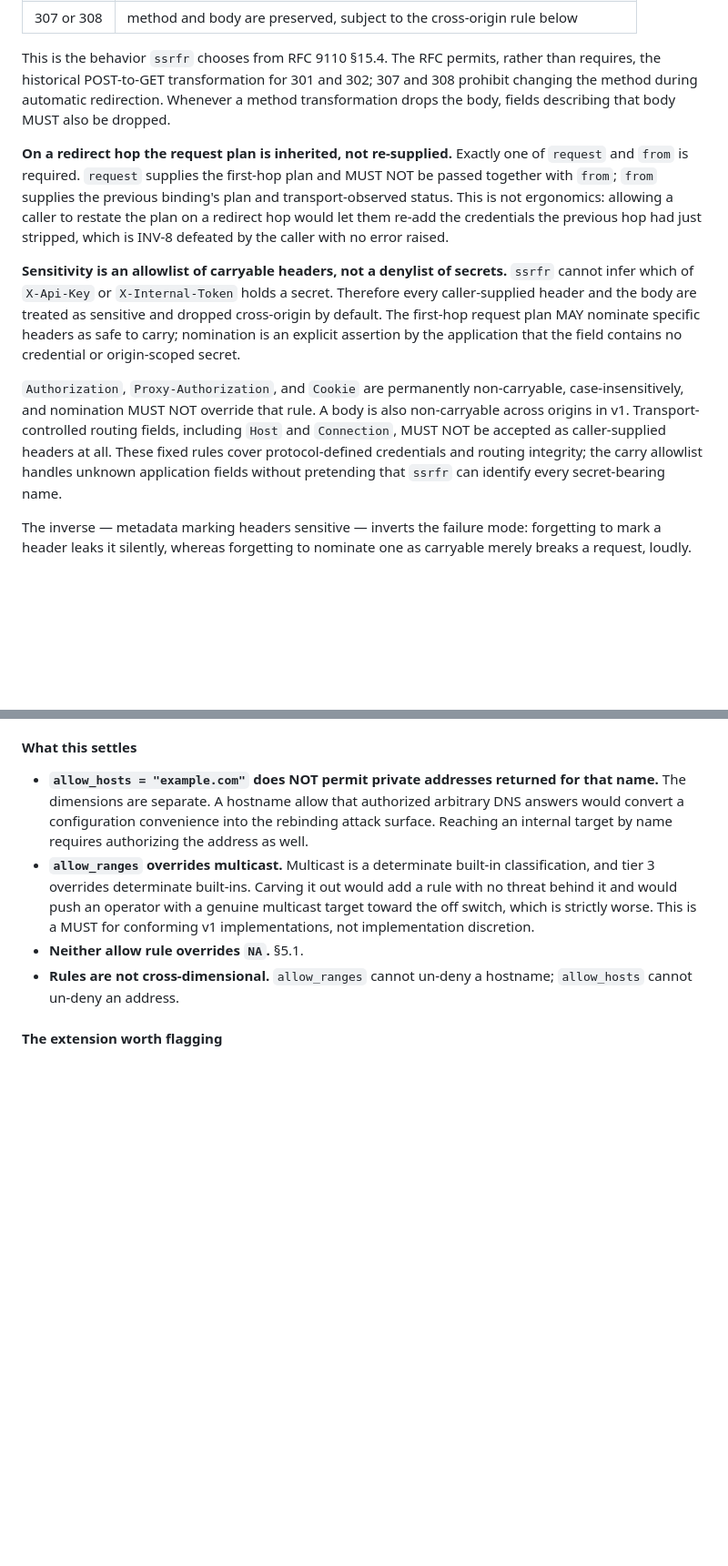
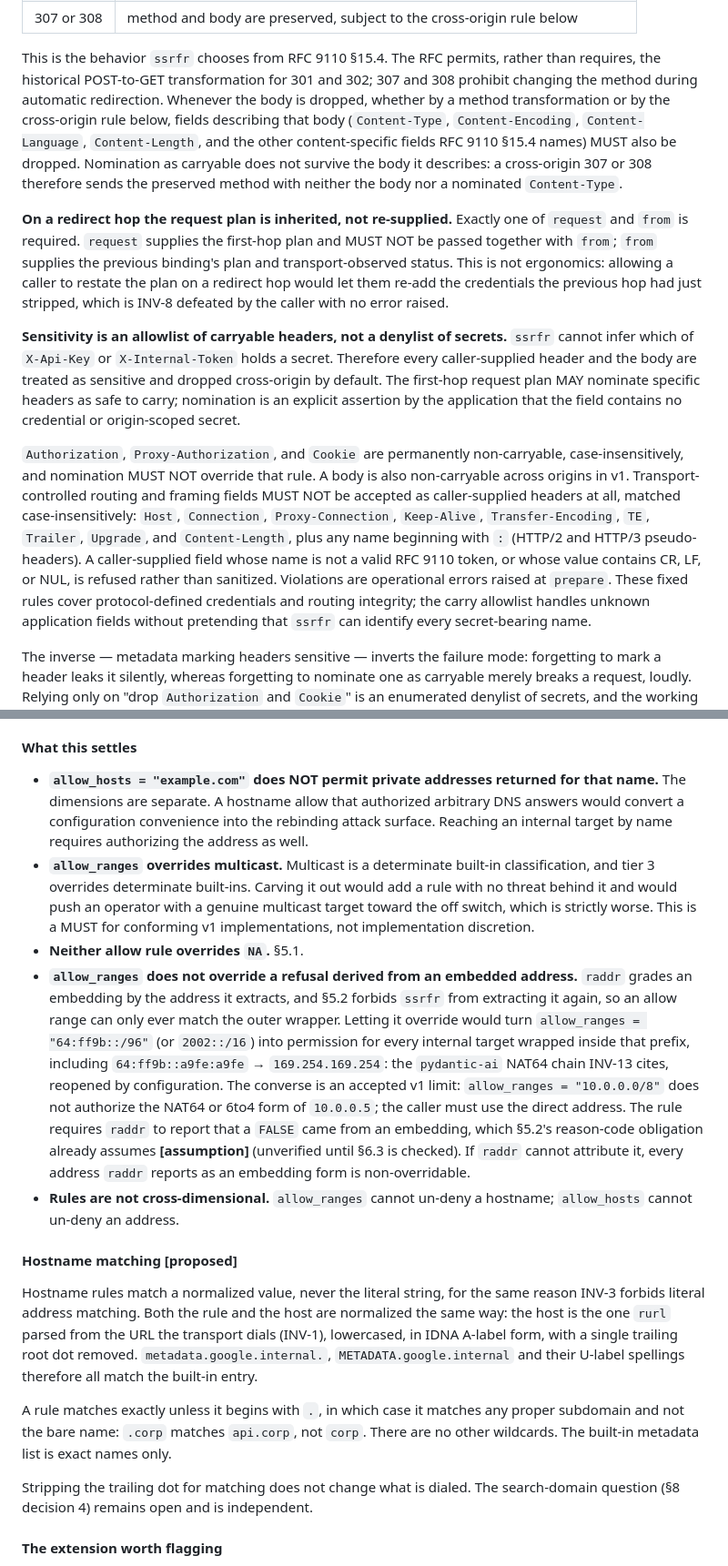
Before and after one commit to bart-turczynski/ssrfr, a Markdown page: docs/spec/ssrfr-v1.md, 2 parts joined by grey strips. Shown at 91% size. Rendered like a GitHub page; blank space fills up the shorter version.

```diff
--- a/docs/spec/ssrfr-v1.md
+++ b/docs/spec/ssrfr-v1.md
@@ -218,8 +218,13 @@ The deterministic v1 transformation is:
 
 This is the behavior `ssrfr` chooses from RFC 9110 §15.4. The RFC permits, rather
 than requires, the historical POST-to-GET transformation for 301 and 302; 307 and
-308 prohibit changing the method during automatic redirection. Whenever a method
-transformation drops the body, fields describing that body MUST also be dropped.
+308 prohibit changing the method during automatic redirection. Whenever the body
+is dropped, whether by a method transformation or by the cross-origin rule below,
+fields describing that body (`Content-Type`, `Content-Encoding`,
+`Content-Language`, `Content-Length`, and the other content-specific fields RFC
+9110 §15.4 names) MUST also be dropped. Nomination as carryable does not survive
+the body it describes: a cross-origin 307 or 308 therefore sends the preserved
+method with neither the body nor a nominated `Content-Type`.
 
 **On a redirect hop the request plan is inherited, not re-supplied.** Exactly one
 of `request` and `from` is required. `request` supplies the first-hop plan and
@@ -238,9 +243,14 @@ that the field contains no credential or origin-scoped secret.
 
 `Authorization`, `Proxy-Authorization`, and `Cookie` are permanently
 non-carryable, case-insensitively, and nomination MUST NOT override that rule. A
-body is also non-carryable across origins in v1. Transport-controlled routing
-fields, including `Host` and `Connection`, MUST NOT be accepted as caller-supplied
-headers at all. These fixed rules cover protocol-defined credentials and routing
+body is also non-carryable across origins in v1. Transport-controlled routing and
+framing fields MUST NOT be accepted as caller-supplied headers at all, matched
+case-insensitively: `Host`, `Connection`, `Proxy-Connection`, `Keep-Alive`,
+`Transfer-Encoding`, `TE`, `Trailer`, `Upgrade`, and `Content-Length`, plus any
+name beginning with `:` (HTTP/2 and HTTP/3 pseudo-headers). A caller-supplied
+field whose name is not a valid RFC 9110 token, or whose value contains CR, LF, or
+NUL, is refused rather than sanitized. Violations are operational errors raised at
+`prepare`. These fixed rules cover protocol-defined credentials and routing
 integrity; the carry allowlist handles unknown application fields without
 pretending that `ssrfr` can identify every secret-bearing name.
 
@@ -485,8 +503,37 @@ applies. A request is permitted only when both dimensions permit.
   multicast target toward the off switch, which is strictly worse. This is a MUST
   for conforming v1 implementations, not implementation discretion.
 - **Neither allow rule overrides `NA`.** §5.1.
+- **`allow_ranges` does not override a refusal derived from an embedded
+  address.** `raddr` grades an embedding by the address it extracts, and §5.2
+  forbids `ssrfr` from extracting it again, so an allow range can only ever match
+  the outer wrapper. Letting it override would turn `allow_ranges =
+  "64:ff9b::/96"` (or `2002::/16`) into permission for every internal target
+  wrapped inside that prefix, including `64:ff9b::a9fe:a9fe` → `169.254.169.254`:
+  the `pydantic-ai` NAT64 chain INV-13 cites, reopened by configuration. The
+  converse is an accepted v1 limit: `allow_ranges = "10.0.0.0/8"` does not
+  authorize the NAT64 or 6to4 form of `10.0.0.5`; the caller must use the direct
+  address. The rule requires `raddr` to report that a `FALSE` came from an
+  embedding, which §5.2's reason-code obligation already assumes **[assumption]**
+  (unverified until §6.3 is checked). If `raddr` cannot attribute it, every
+  address `raddr` reports as an embedding form is non-overridable.
 - **Rules are not cross-dimensional.** `allow_ranges` cannot un-deny a hostname;
   `allow_hosts` cannot un-deny an address.
+
+#### Hostname matching **[proposed]**
+
+Hostname rules match a normalized value, never the literal string, for the same
+reason INV-3 forbids literal address matching. Both the rule and the host are
+normalized the same way: the host is the one `rurl` parsed from the URL the
+transport dials (INV-1), lowercased, in IDNA A-label form, with a single trailing
+root dot removed. `metadata.google.internal.`, `METADATA.google.internal` and
+their U-label spellings therefore all match the built-in entry.
+
+A rule matches exactly unless it begins with `.`, in which case it matches any
+proper subdomain and not the bare name: `.corp` matches `api.corp`, not `corp`.
+There are no other wildcards. The built-in metadata list is exact names only.
+
+Stripping the trailing dot for matching does not change what is dialed. The
+search-domain question (§8 decision 4) remains open and is independent.
 
 #### The extension worth flagging
 
```
Also changed, not shown: other parts of docs/spec/ssrfr-v1.md (+12 -1 lines), docs/decisions/ADR-002-v1-dependency-and-policy-model.md (+7 -1 lines), docs/spec/ssrf-guard-spec.md (+17 -4 lines).
